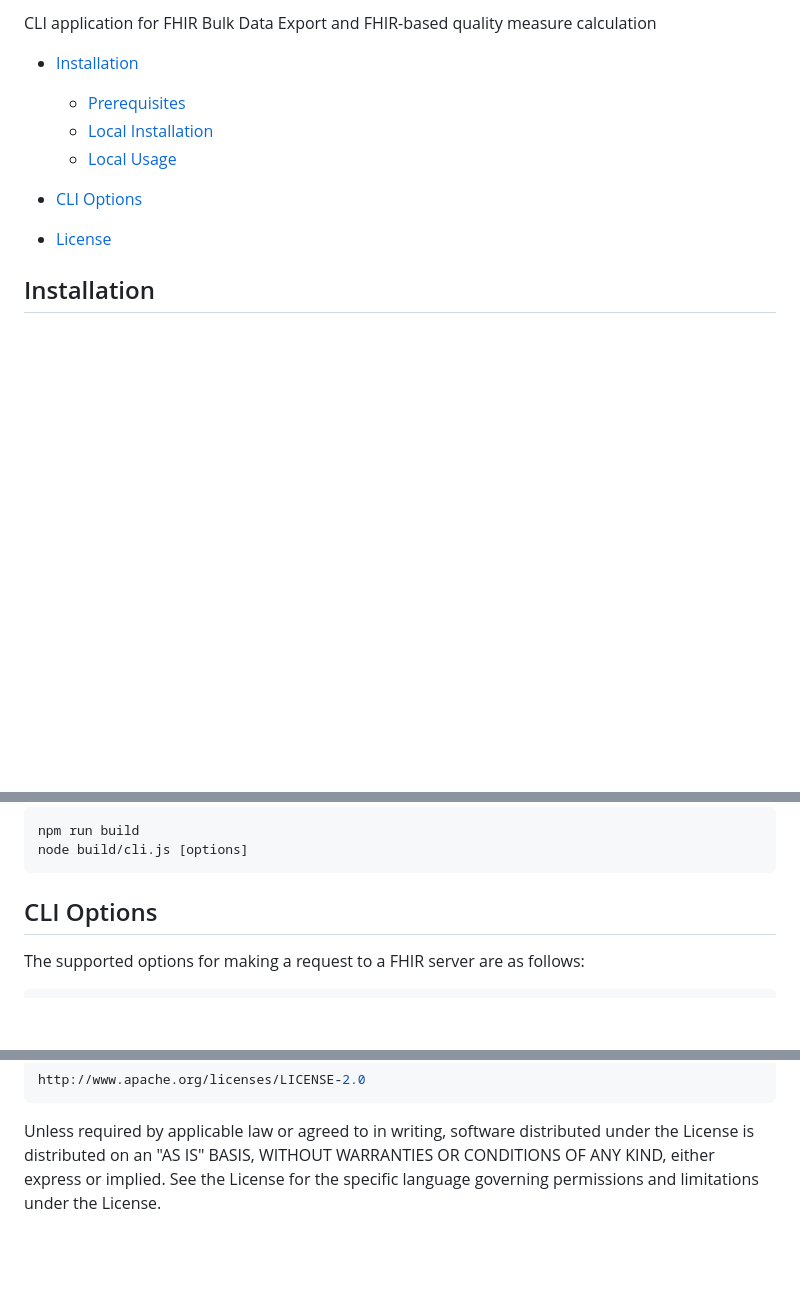
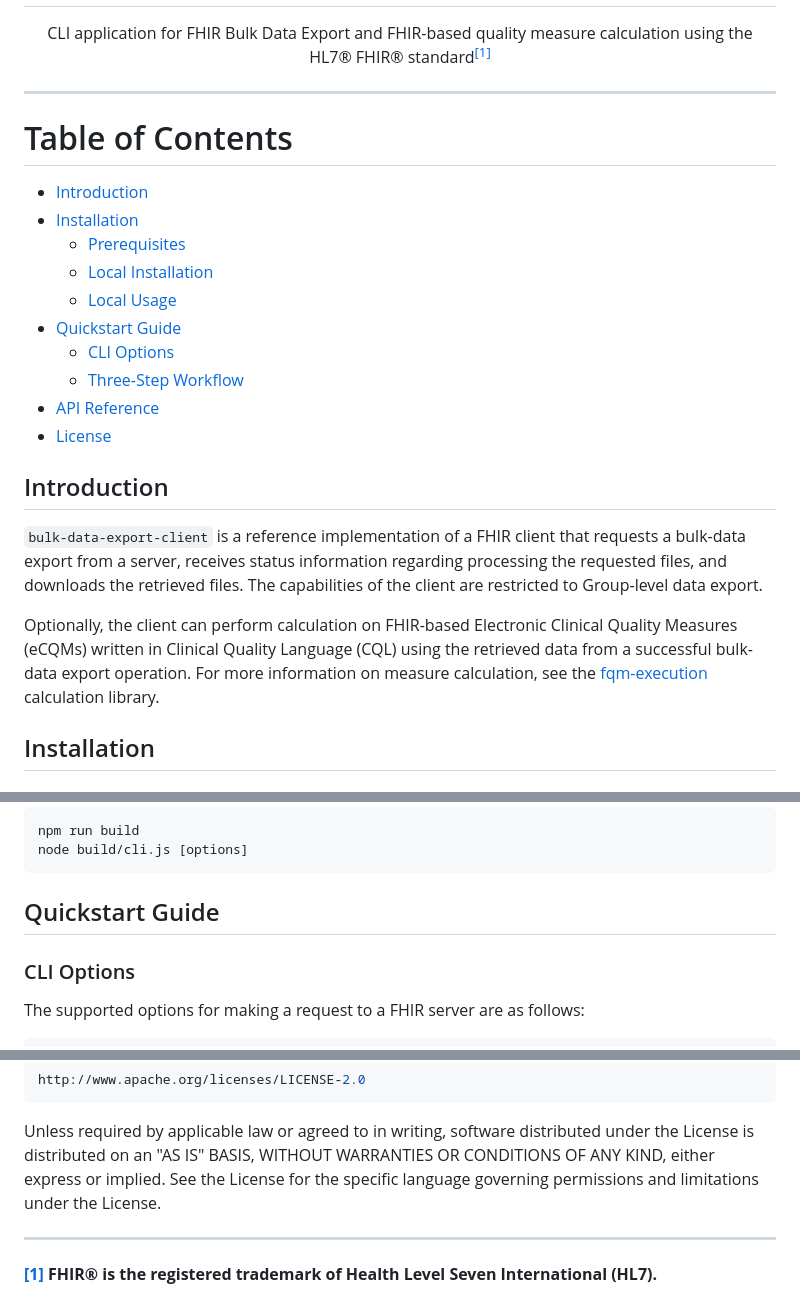
Before and after one commit to bulk-dqm/bulk-data-export-client, a Markdown page: README.md, 3 parts joined by grey strips. GitHub-like rendering; blank space fills up the shorter version.

Commit message:
add introduction

````diff
--- a/README.md
+++ b/README.md
@@ -2,13 +4,28 @@
 
-CLI application for FHIR Bulk Data Export and FHIR-based quality measure calculation
 
+CLI application for FHIR Bulk Data Export and FHIR-based quality measure calculation using the HL7® FHIR® standard<sup id="fn-1">[\[1\]](#fnref-1)</sup>
+
+</div>
+</p>
+
+---
+
+# Table of Contents
+- [Introduction](#introduction)
 - [Installation](#installation)
-
   - [Prerequisites](#prerequisites)
   - [Local Installation](#local-installation)
   - [Local Usage](#local-usage)
-- [CLI Options](#cli-options)
+- [Quickstart Guide](#quickstart-guide)
+  - [CLI Options](#cli-options)
+  - [Three-Step Workflow](#three-step-workflow)
+- [API Reference](#api-reference)
 - [License](#license)
+
+## Introduction
+`bulk-data-export-client` is a reference implementation of a FHIR client that requests a bulk-data export from a server, receives status information regarding processing the requested files, and downloads the retrieved files. The capabilities of the client are restricted to Group-level data export.
+
+Optionally, the client can perform calculation on FHIR-based Electronic Clinical Quality Measures (eCQMs) written in Clinical Quality Language (CQL) using the retrieved data from a successful bulk-data export operation. For more information on measure calculation, see the [fqm-execution](https://github.com/projecttacoma/fqm-execution) calculation library.
 
 ## Installation
 
@@ -43,7 +60,9 @@ npm run build
 node build/cli.js [options]
 ```
 
-## CLI Options
+## Quickstart Guide
+
+### CLI Options
 The supported options for making a request to a FHIR server are as follows:
 
 ```bash
@@ -136,3 +155,7 @@ http://www.apache.org/licenses/LICENSE-2.0
 ```
 
 Unless required by applicable law or agreed to in writing, software distributed under the License is distributed on an "AS IS" BASIS, WITHOUT WARRANTIES OR CONDITIONS OF ANY KIND, either express or implied. See the License for the specific language governing permissions and limitations under the License.
+
+---
+
+<strong id="fnref-1">[\[1\]](#fn-1) FHIR® is the registered trademark of Health Level Seven International (HL7). </strong>
````
Also changed, not shown: other parts of README.md (+10 -8 lines).
